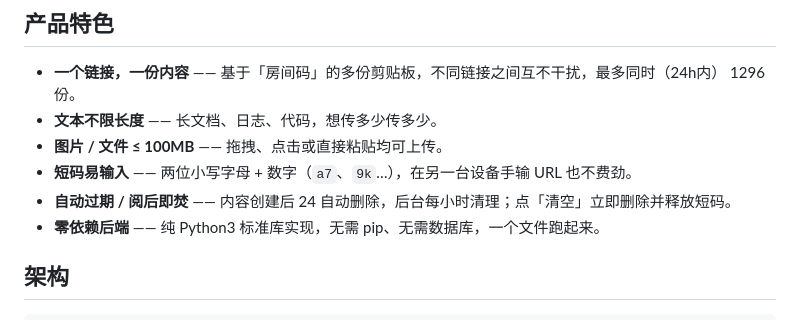
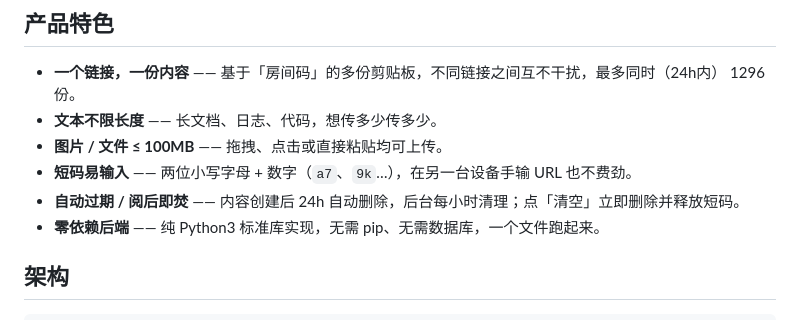
Before and after one commit to hellodk34/cloud-clipboard, a Markdown page: README.md, the part around the change. GitHub-like rendering.

Commit message:
feat: 更新说明文档-1

```diff
--- a/README.md
+++ b/README.md
@@ -12,7 +12,7 @@
 - **文本不限长度** —— 长文档、日志、代码，想传多少传多少。
 - **图片 / 文件 ≤ 100MB** —— 拖拽、点击或直接粘贴均可上传。
 - **短码易输入** —— 两位小写字母 + 数字（`a7`、`9k`…），在另一台设备手输 URL 也不费劲。
-- **自动过期 / 阅后即焚** —— 内容创建后 24 自动删除，后台每小时清理；点「清空」立即删除并释放短码。
+- **自动过期 / 阅后即焚** —— 内容创建后 24h 自动删除，后台每小时清理；点「清空」立即删除并释放短码。
 - **零依赖后端** —— 纯 Python3 标准库实现，无需 pip、无需数据库，一个文件跑起来。
 
 ## 架构
```
